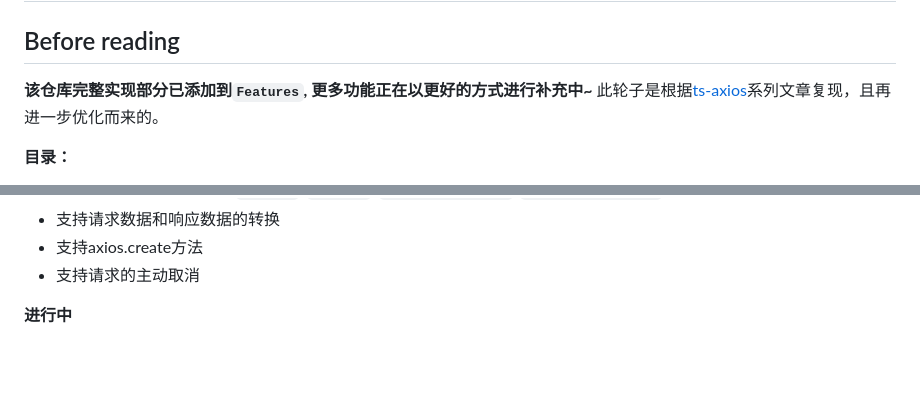
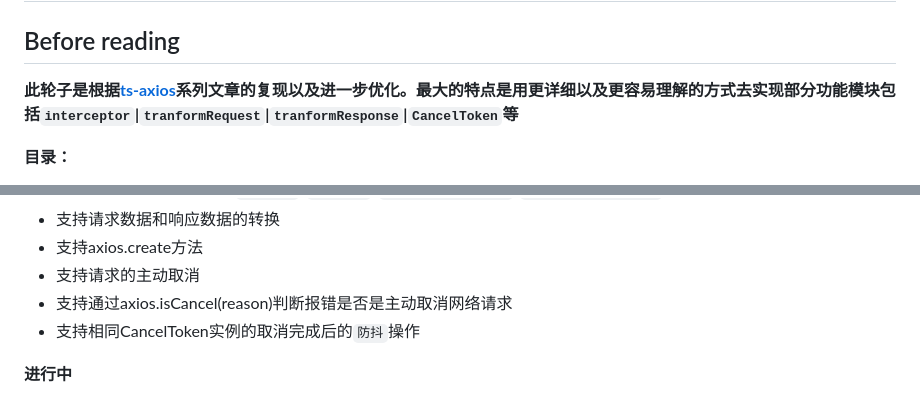
Before and after one commit to laerpeeK/mini-axios-ts, a Markdown page: README.md, 2 parts joined by grey strips. GitHub-like rendering; blank space fills up the shorter version.

Commit message:
docs: updated readme.md

```diff
--- a/README.md
+++ b/README.md
@@ -1,7 +1,7 @@
 # mini-axios-ts
 ## Before reading
-**该仓库完整实现部分已添加到`Features`, 更多功能正在以更好的方式进行补充中~**
-此轮子是根据[ts-axios](https://github.com/NLRX-WJC/ts-axios)系列文章复现，且再进一步优化而来的。
+
+**此轮子是根据[ts-axios](https://github.com/NLRX-WJC/ts-axios)系列文章的复现以及进一步优化。最大的特点是用更详细以及更容易理解的方式去实现部分功能模块包括`interceptor`|`tranformRequest`|`tranformResponse`|`CancelToken`等**
 
 **目录：**
 
@@ -55,6 +55,8 @@
 + 支持请求数据和响应数据的转换
 + 支持axios.create方法
 + 支持请求的主动取消
++ 支持通过axios.isCancel(reason)判断报错是否是主动取消网络请求
++ 支持相同CancelToken实例的取消完成后的`防抖`操作
 
 **进行中**
 + JSON数据的自动转换
```
